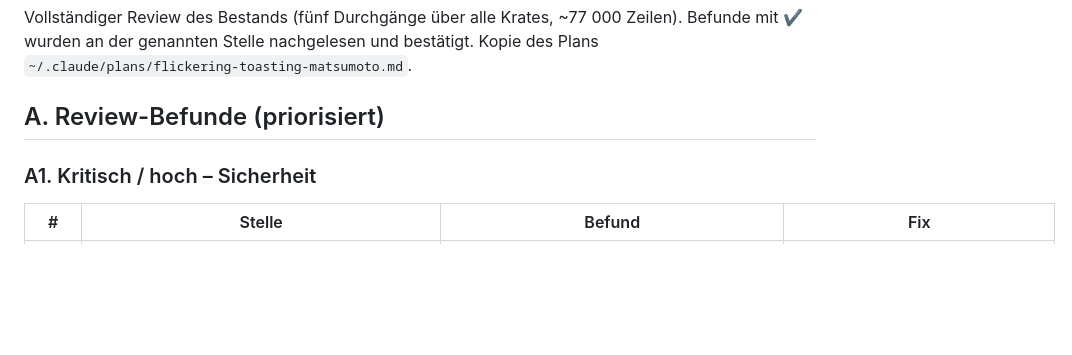
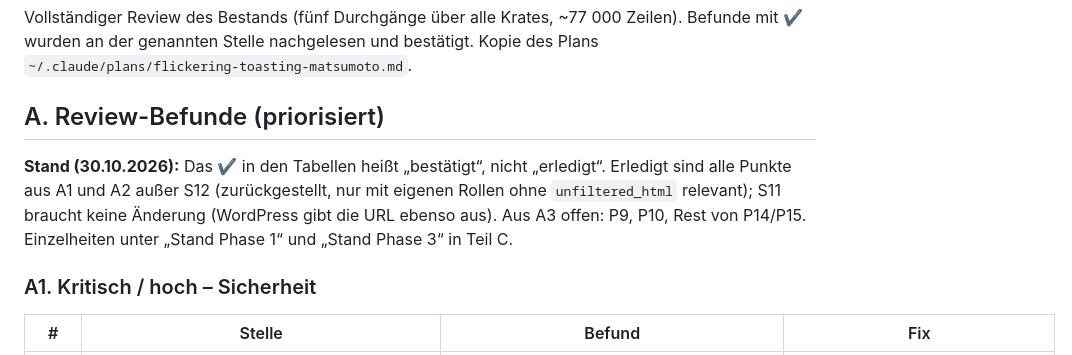
Before and after one commit to rustpress-cms/rustpress, a Markdown page: PLAN.md, the part around the change. Drawn GitHub-style; blank space fills up the shorter version.

Commit message:
PLAN: state of the review findings at the top of the list
Co-Authored-By: Claude Opus 5.5 <noreply@anthropic.com>
Claude-Session: https://claude.ai/code/session_01Fk4GZx3YLKD9yrcw86yNsr

```diff
--- a/PLAN.md
+++ b/PLAN.md
@@ -211,6 +211,8 @@ Vollständiger Review des Bestands (fünf Durchgänge über alle Krates, ~77 000
 
 ## A. Review-Befunde (priorisiert)
 
+**Stand (30.10.2026):** Das ✔ in den Tabellen heißt „bestätigt“, nicht „erledigt“. Erledigt sind alle Punkte aus A1 und A2 außer S12 (zurückgestellt, nur mit eigenen Rollen ohne `unfiltered_html` relevant); S11 braucht keine Änderung (WordPress gibt die URL ebenso aus). Aus A3 offen: P9, P10, Rest von P14/P15. Einzelheiten unter „Stand Phase 1“ und „Stand Phase 3“ in Teil C.
+
 ### A1. Kritisch / hoch – Sicherheit
 
 | # | Stelle | Befund | Fix |
```
